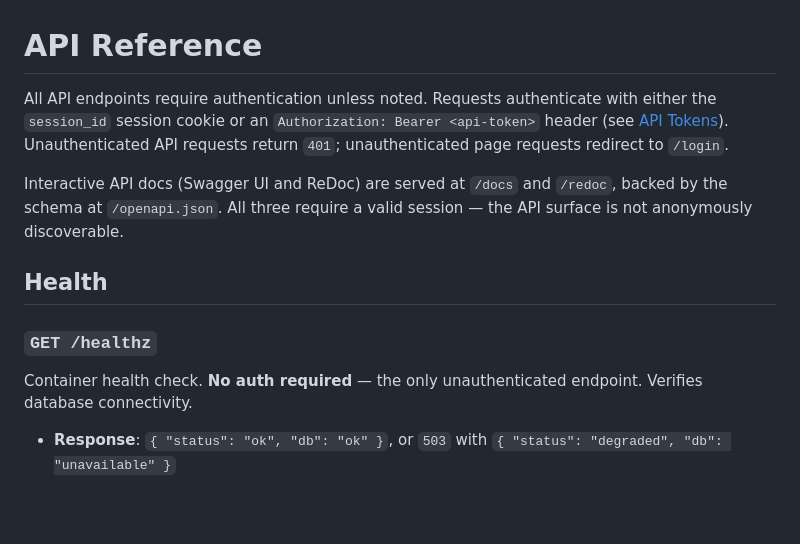
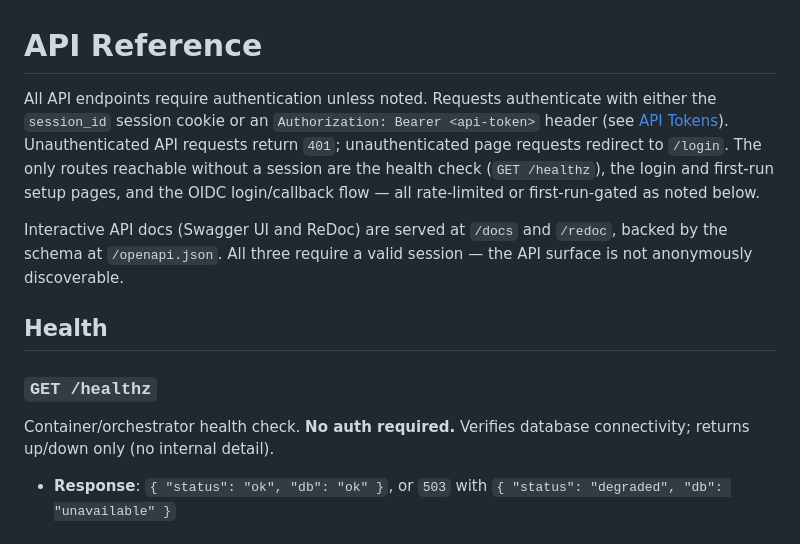
Before and after one commit to sixtyops/manager, a Markdown page: docs/api.md, the part around the change. GitHub-like rendering; blank space fills up the shorter version.

Commit message:
docs: correct healthz unauthenticated-endpoint claim
healthz is not the only no-auth route — login, first-run setup, and the
OIDC login/callback flow are also reachable pre-auth. State the real
public-route set in the intro and drop the misleading superlative so
operators have an accurate exposure model.

Co-Authored-By: Claude Opus 4.8 (1M context) <noreply@anthropic.com>

```diff
--- a/docs/api.md
+++ b/docs/api.md
@@ -1,13 +1,13 @@
 # API Reference
 
-All API endpoints require authentication unless noted. Requests authenticate with either the `session_id` session cookie or an `Authorization: Bearer <api-token>` header (see [API Tokens](#api-tokens)). Unauthenticated API requests return `401`; unauthenticated page requests redirect to `/login`.
+All API endpoints require authentication unless noted. Requests authenticate with either the `session_id` session cookie or an `Authorization: Bearer <api-token>` header (see [API Tokens](#api-tokens)). Unauthenticated API requests return `401`; unauthenticated page requests redirect to `/login`. The only routes reachable without a session are the health check (`GET /healthz`), the login and first-run setup pages, and the OIDC login/callback flow — all rate-limited or first-run-gated as noted below.
 
 Interactive API docs (Swagger UI and ReDoc) are served at `/docs` and `/redoc`, backed by the schema at `/openapi.json`. All three require a valid session — the API surface is not anonymously discoverable.
 
 ## Health
 
 ### `GET /healthz`
-Container health check. **No auth required** — the only unauthenticated endpoint. Verifies database connectivity.
+Container/orchestrator health check. **No auth required.** Verifies database connectivity; returns up/down only (no internal detail).
 
 - **Response**: `{ "status": "ok", "db": "ok" }`, or `503` with `{ "status": "degraded", "db": "unavailable" }`
 
```
